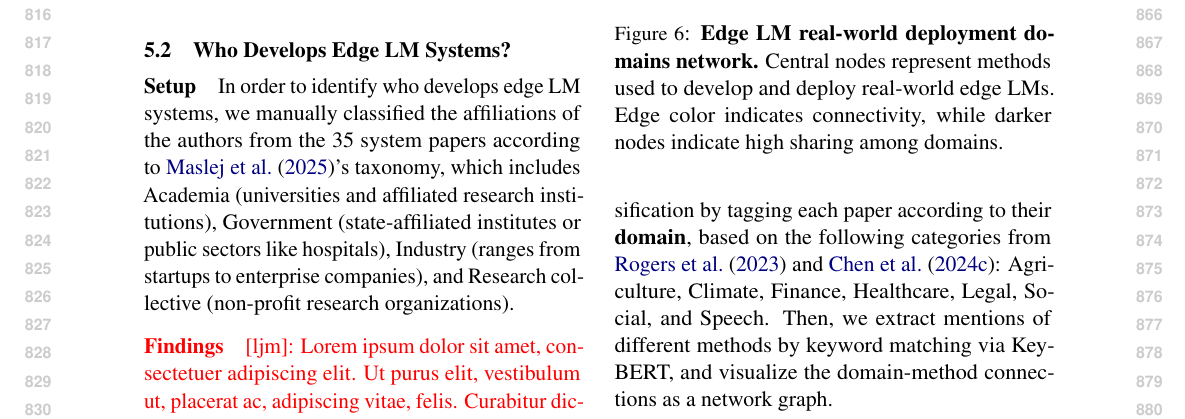
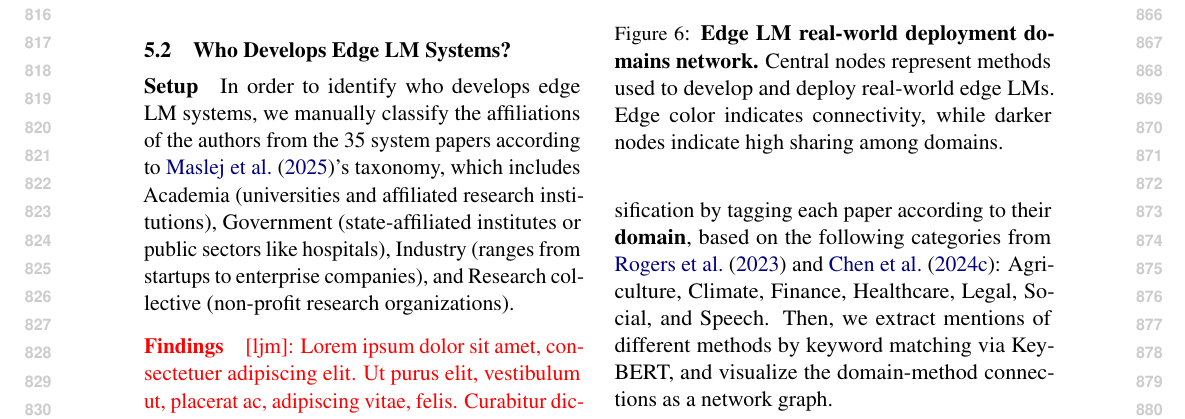
Before and after one commit to ljvmiranda921/multilinguality-at-the-edge, a LaTeX paper (tacl2021v1-template.tex): part of page 9 of 28, cut so that both start at the same text. Compiled offline with pdfLaTeX.

Commit message:
[wip] Update

```diff
--- a/tacl2021v1-template.tex
+++ b/tacl2021v1-template.tex
@@ -550,7 +550,7 @@ This suggests that edge LM deployments favor specific methods, leaving significa
 
 
 \paragraph{Setup}
-In order to identify who develops edge LM systems, we manually classified the affiliations of the authors from the \numdeploymentpapers{} system papers
+In order to identify who develops edge LM systems, we manually classify the affiliations of the authors from the \numdeploymentpapers{} system papers
 according to \citet{maslej2025artificialintelligenceindexreport}'s taxonomy, which includes
 Academia (universities and affiliated research institutions),
 Government (state-affiliated institutes or public sectors like hospitals),
```
